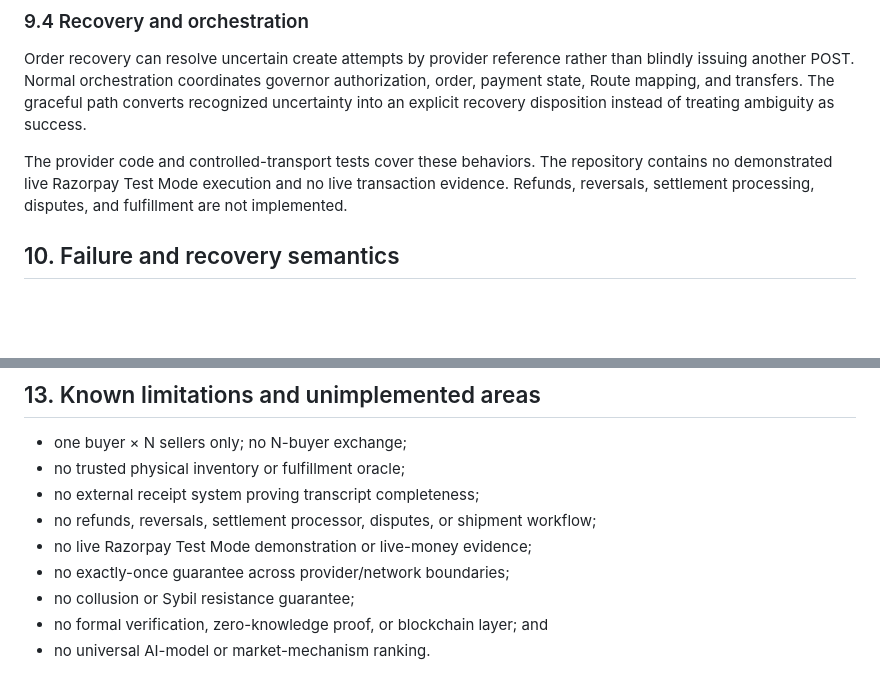
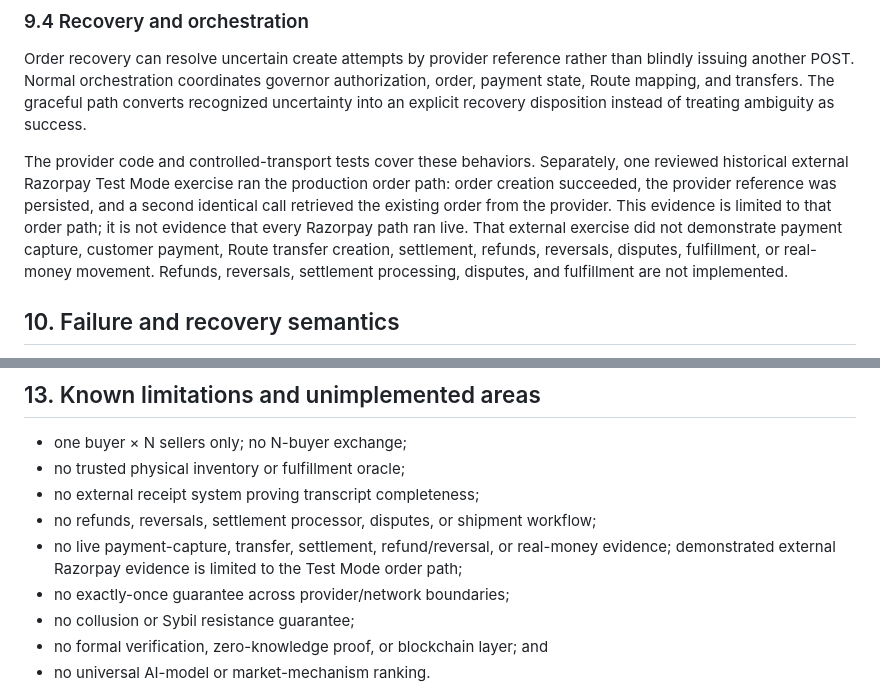
Before and after one commit to not-so-shubh/CLEAR, a Markdown page: docs/ARCHITECTURE.md, 2 parts joined by grey strips. Rendered like a GitHub page; blank space fills up the shorter version.

```diff
--- a/docs/ARCHITECTURE.md
+++ b/docs/ARCHITECTURE.md
@@ -288,9 +288,13 @@ issuing another POST. Normal orchestration coordinates governor authorization, o
 state, Route mapping, and transfers. The graceful path converts recognized uncertainty into an
 explicit recovery disposition instead of treating ambiguity as success.
 
-The provider code and controlled-transport tests cover these behaviors. The repository contains
-no demonstrated live Razorpay Test Mode execution and no live transaction evidence. Refunds,
-reversals, settlement processing, disputes, and fulfillment are not implemented.
+The provider code and controlled-transport tests cover these behaviors. Separately, one reviewed
+historical external Razorpay Test Mode exercise ran the production order path: order creation
+succeeded, the provider reference was persisted, and a second identical call retrieved the existing
+order from the provider. This evidence is limited to that order path; it is not evidence that every
+Razorpay path ran live. That external exercise did not demonstrate payment capture, customer payment,
+Route transfer creation, settlement, refunds, reversals, disputes, fulfillment, or real-money movement.
+Refunds, reversals, settlement processing, disputes, and fulfillment are not implemented.
 
 ## 10. Failure and recovery semantics
 
@@ -361,7 +365,8 @@ not silently substituted for V2 behavior.
 - no trusted physical inventory or fulfillment oracle;
 - no external receipt system proving transcript completeness;
 - no refunds, reversals, settlement processor, disputes, or shipment workflow;
-- no live Razorpay Test Mode demonstration or live-money evidence;
+- no live payment-capture, transfer, settlement, refund/reversal, or real-money evidence; demonstrated
+  external Razorpay evidence is limited to the Test Mode order path;
 - no exactly-once guarantee across provider/network boundaries;
 - no collusion or Sybil resistance guarantee;
 - no formal verification, zero-knowledge proof, or blockchain layer; and
```
Also changed, not shown: README.md (+12 -7 lines).
